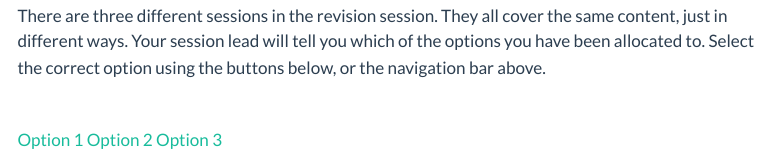
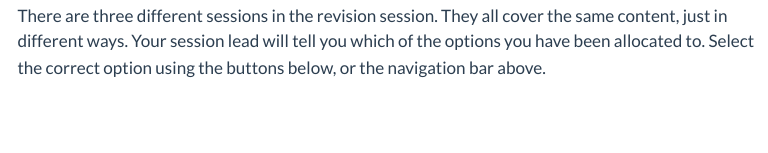
Before and after one commit to drmankin/rev_site, a Quarto document (index.qmd): the page in a window 1100 px wide, from 130 px down. Rendered offline with R 4.5, knitr and Pandoc in place of Quarto, with nearby package versions; menus at the side of the page are left out.

Commit message:
remove buttons

```diff
--- a/index.qmd
+++ b/index.qmd
@@ -14,6 +14,6 @@ There are three different sessions in the revision session. They all cover the s
 
 
 
-::: button-container
-<a href="https://and-revision.netlify.app/opt1/wyg1" class="button left">Option 1</a> <a href="https://and-revision.netlify.app/opt2/wyg2" class="button center">Option 2</a> <a href="https://and-revision.netlify.app/opt3/wyg3" class="button right">Option 3</a>
-:::
+<!-- ::: button-container -->
+<!-- <a href="https://and-revision.netlify.app/opt1/wyg1" class="button left">Option 1</a> <a href="https://and-revision.netlify.app/opt2/wyg2" class="button center">Option 2</a> <a href="https://and-revision.netlify.app/opt3/wyg3" class="button right">Option 3</a> -->
+<!-- ::: -->
```
Also changed, not shown: 2 other files.
